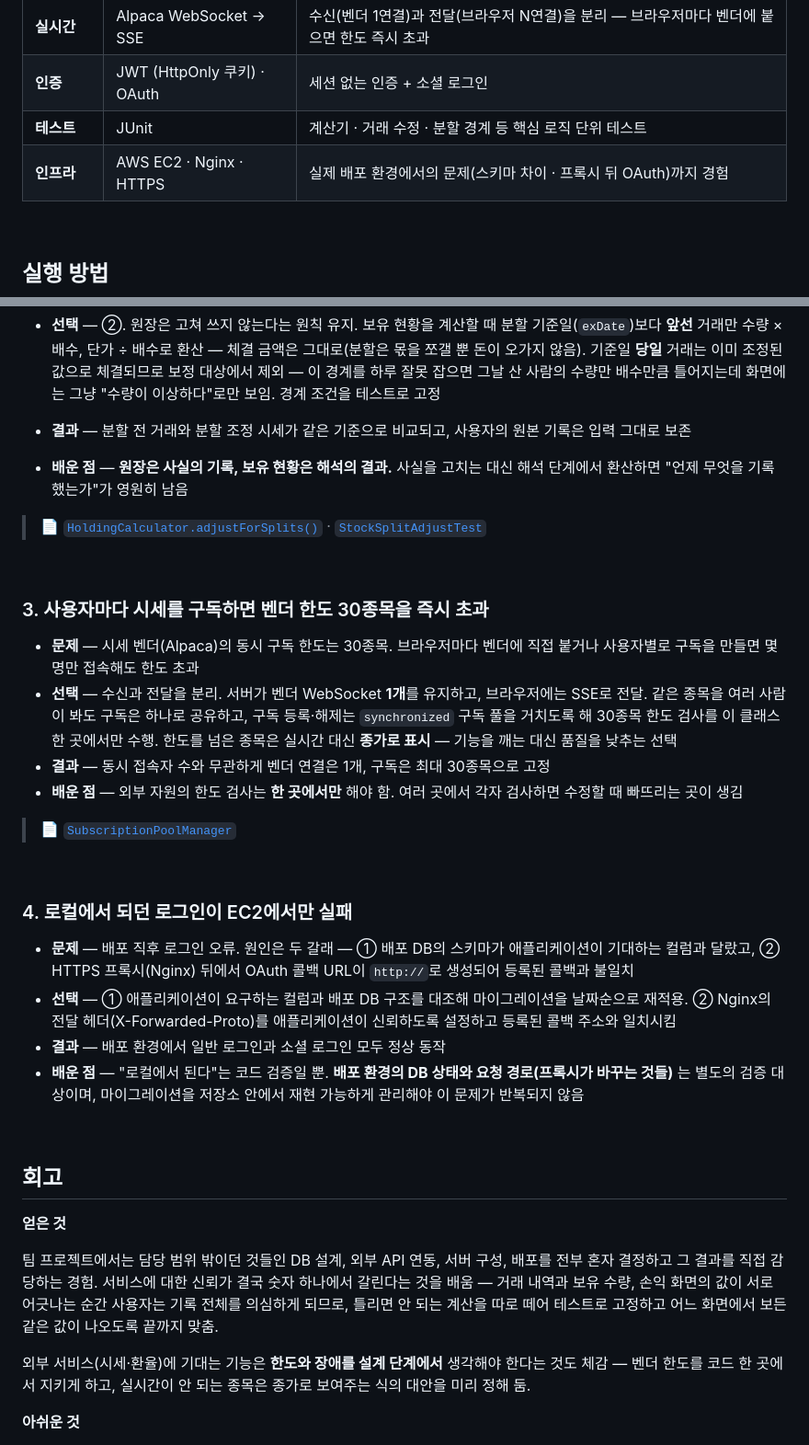
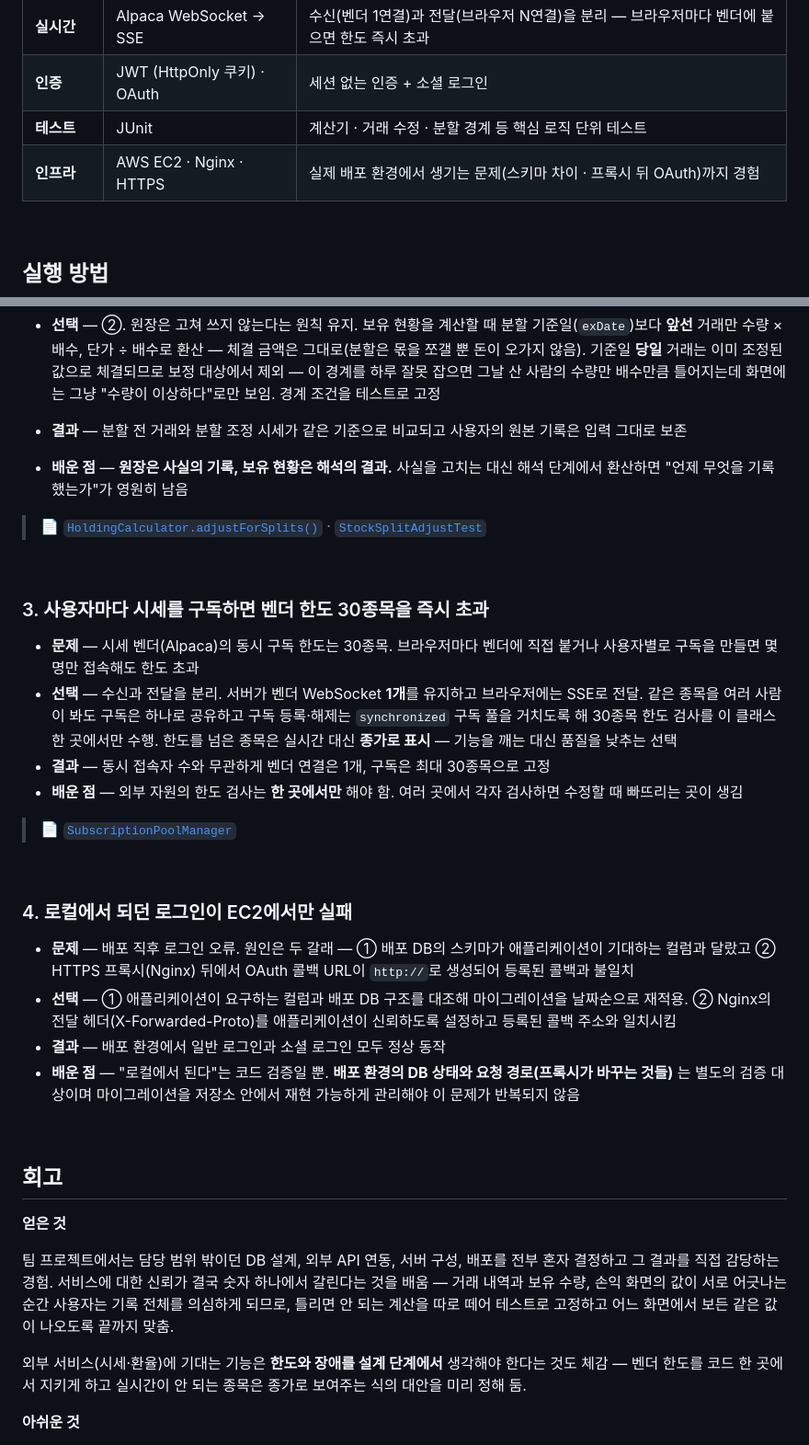
Before and after one commit to jeonggul/mijang, a Markdown page: README.md, 2 parts joined by grey strips. Shown at 92% size. Rendered like a GitHub page.

Commit message:
docs(readme): 문장 다듬기 — 연결어미 뒤 쉼표 정리 및 표기 통일

```diff
--- a/README.md
+++ b/README.md
@@ -83,7 +83,7 @@ flowchart LR
 | **실시간** | Alpaca WebSocket → SSE | 수신(벤더 1연결)과 전달(브라우저 N연결)을 분리 — 브라우저마다 벤더에 붙으면 한도 즉시 초과 |
 | **인증** | JWT (HttpOnly 쿠키) · OAuth | 세션 없는 인증 + 소셜 로그인 |
 | **테스트** | JUnit | 계산기 · 거래 수정 · 분할 경계 등 핵심 로직 단위 테스트 |
-| **인프라** | AWS EC2 · Nginx · HTTPS | 실제 배포 환경에서의 문제(스키마 차이 · 프록시 뒤 OAuth)까지 경험 |
+| **인프라** | AWS EC2 · Nginx · HTTPS | 실제 배포 환경에서 생기는 문제(스키마 차이 · 프록시 뒤 OAuth)까지 경험 |
 
 <br/>
 
@@ -211,7 +211,7 @@ src/main/resources/
   **앞선** 거래만 수량 × 배수, 단가 ÷ 배수로 환산 — 체결 금액은 그대로(분할은 몫을 쪼갤 뿐 돈이 오가지 않음).
   기준일 **당일** 거래는 이미 조정된 값으로 체결되므로 보정 대상에서 제외 — 이 경계를 하루 잘못 잡으면
   그날 산 사람의 수량만 배수만큼 틀어지는데 화면에는 그냥 "수량이 이상하다"로만 보임. 경계 조건을 테스트로 고정
-- **결과** — 분할 전 거래와 분할 조정 시세가 같은 기준으로 비교되고, 사용자의 원본 기록은 입력 그대로 보존
+- **결과** — 분할 전 거래와 분할 조정 시세가 같은 기준으로 비교되고 사용자의 원본 기록은 입력 그대로 보존
 - **배운 점** — **원장은 사실의 기록, 보유 현황은 해석의 결과.** 사실을 고치는 대신 해석 단계에서 환산하면
   "언제 무엇을 기록했는가"가 영원히 남음
 
@@ -223,8 +223,8 @@ src/main/resources/
 
 - **문제** — 시세 벤더(Alpaca)의 동시 구독 한도는 30종목. 브라우저마다 벤더에 직접 붙거나
   사용자별로 구독을 만들면 몇 명만 접속해도 한도 초과
-- **선택** — 수신과 전달을 분리. 서버가 벤더 WebSocket **1개**를 유지하고, 브라우저에는 SSE로 전달.
-  같은 종목을 여러 사람이 봐도 구독은 하나로 공유하고, 구독 등록·해제는 `synchronized` 구독 풀을
+- **선택** — 수신과 전달을 분리. 서버가 벤더 WebSocket **1개**를 유지하고 브라우저에는 SSE로 전달.
+  같은 종목을 여러 사람이 봐도 구독은 하나로 공유하고 구독 등록·해제는 `synchronized` 구독 풀을
   거치도록 해 30종목 한도 검사를 이 클래스 한 곳에서만 수행. 한도를 넘은 종목은 실시간 대신 **종가로 표시** —
   기능을 깨는 대신 품질을 낮추는 선택
 - **결과** — 동시 접속자 수와 무관하게 벤더 연결은 1개, 구독은 최대 30종목으로 고정
@@ -237,12 +237,12 @@ src/main/resources/
 ### 4. 로컬에서 되던 로그인이 EC2에서만 실패
 
 - **문제** — 배포 직후 로그인 오류. 원인은 두 갈래 — ① 배포 DB의 스키마가 애플리케이션이 기대하는
-  컬럼과 달랐고, ② HTTPS 프록시(Nginx) 뒤에서 OAuth 콜백 URL이 `http://`로 생성되어 등록된 콜백과 불일치
+  컬럼과 달랐고 ② HTTPS 프록시(Nginx) 뒤에서 OAuth 콜백 URL이 `http://`로 생성되어 등록된 콜백과 불일치
 - **선택** — ① 애플리케이션이 요구하는 컬럼과 배포 DB 구조를 대조해 마이그레이션을 날짜순으로 재적용.
   ② Nginx의 전달 헤더(X-Forwarded-Proto)를 애플리케이션이 신뢰하도록 설정하고 등록된 콜백 주소와 일치시킴
 - **결과** — 배포 환경에서 일반 로그인과 소셜 로그인 모두 정상 동작
 - **배운 점** — "로컬에서 된다"는 코드 검증일 뿐. **배포 환경의 DB 상태와 요청 경로(프록시가 바꾸는 것들)** 는
-  별도의 검증 대상이며, 마이그레이션을 저장소 안에서 재현 가능하게 관리해야 이 문제가 반복되지 않음
+  별도의 검증 대상이며 마이그레이션을 저장소 안에서 재현 가능하게 관리해야 이 문제가 반복되지 않음
 
 <br/>
 
@@ -250,13 +250,13 @@ src/main/resources/
 
 **얻은 것**
 
-팀 프로젝트에서는 담당 범위 밖이던 것들인 DB 설계, 외부 API 연동, 서버 구성, 배포를 전부 혼자 결정하고
+팀 프로젝트에서는 담당 범위 밖이던 DB 설계, 외부 API 연동, 서버 구성, 배포를 전부 혼자 결정하고
 그 결과를 직접 감당하는 경험. 서비스에 대한 신뢰가 결국 숫자 하나에서 갈린다는 것을 배움 —
 거래 내역과 보유 수량, 손익 화면의 값이 서로 어긋나는 순간 사용자는 기록 전체를 의심하게 되므로,
 틀리면 안 되는 계산을 따로 떼어 테스트로 고정하고 어느 화면에서 보든 같은 값이 나오도록 끝까지 맞춤.
 
 외부 서비스(시세·환율)에 기대는 기능은 **한도와 장애를 설계 단계에서** 생각해야 한다는 것도 체감 —
-벤더 한도를 코드 한 곳에서 지키게 하고, 실시간이 안 되는 종목은 종가로 보여주는 식의 대안을 미리 정해 둠.
+벤더 한도를 코드 한 곳에서 지키게 하고 실시간이 안 되는 종목은 종가로 보여주는 식의 대안을 미리 정해 둠.
 
 **아쉬운 것**
 
```
Also changed, not shown: other parts of README.md (+4 -4 lines).
